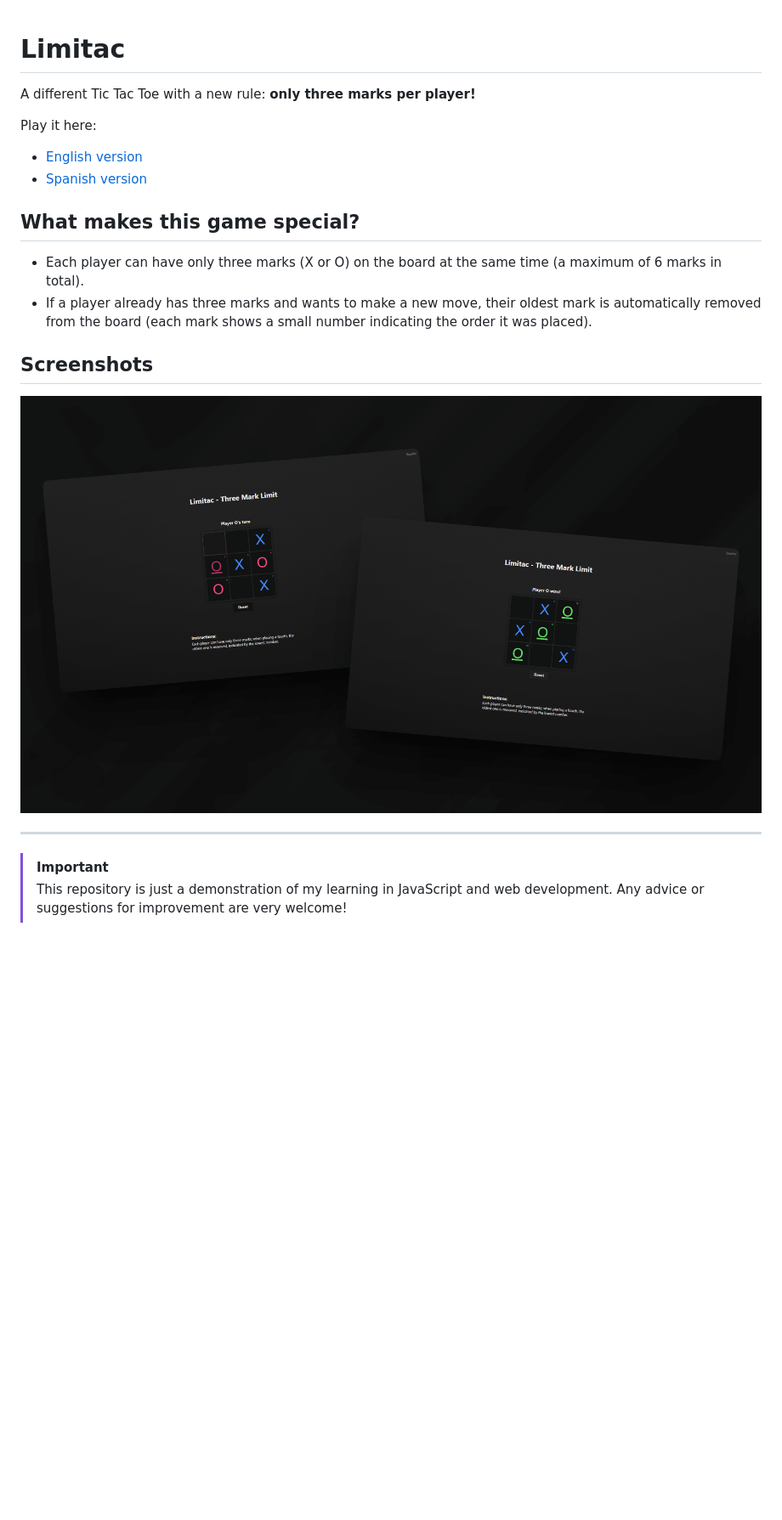
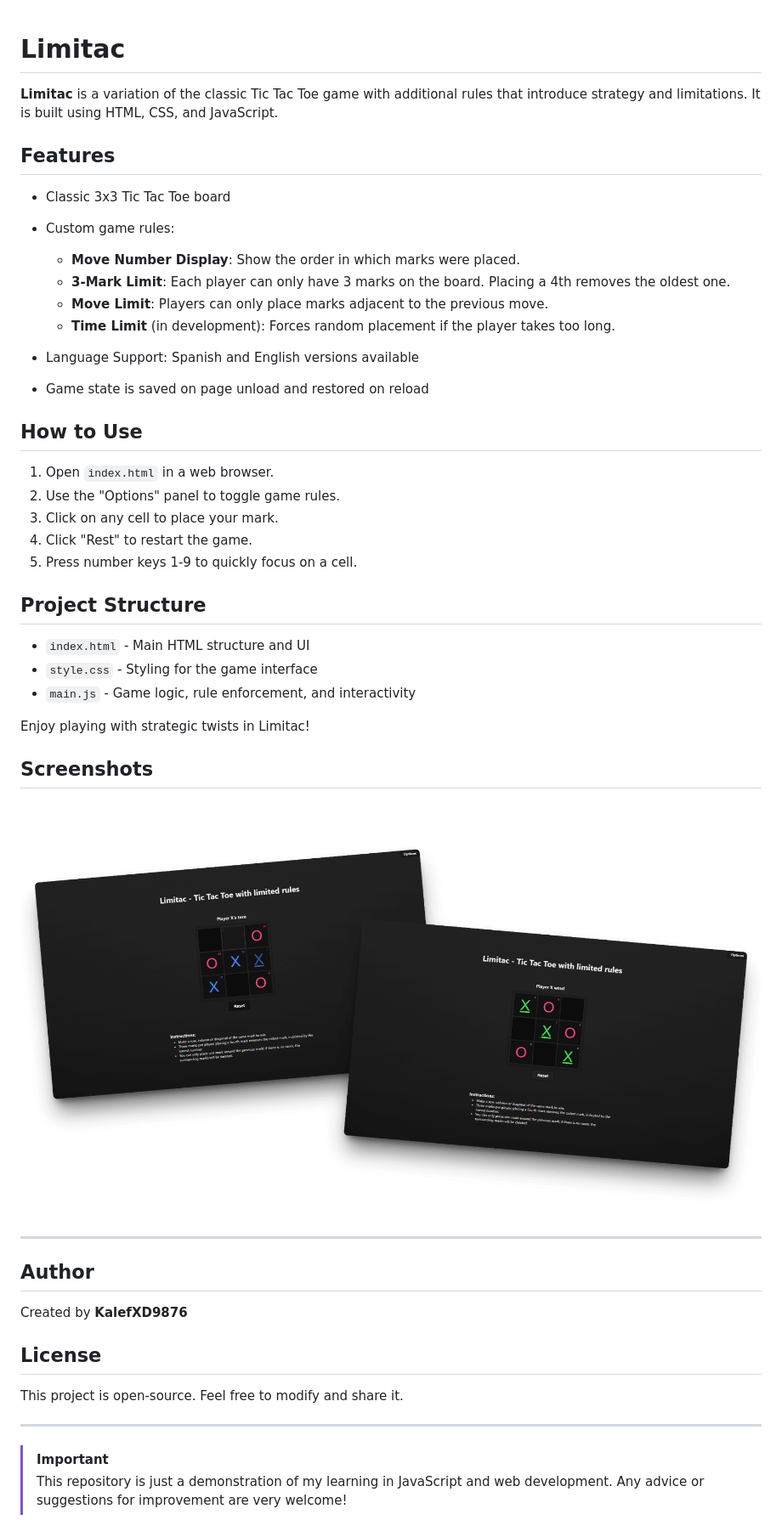
Before and after one commit to KalefXD/Limitac, a Markdown page: README.md, the part around the change. Shown: that part at 85% size. Drawn GitHub-style; pictures changed too: assets/image-preview-2.png; blank space fills up the shorter version.

```diff
--- a/README.md
+++ b/README.md
@@ -1,16 +1,34 @@
 # Limitac
-A different Tic Tac Toe with a new rule: **only three marks per player!**
 
-Play it here:
-- [English version](https://kalefxd.github.io/Limitac/)
-- [Spanish version](https://kalefxd.github.io/Limitac/es/)
+**Limitac** is a variation of the classic Tic Tac Toe game with additional rules that introduce strategy and limitations. It is built using HTML, CSS, and JavaScript.
 
+## Features
 
-## What makes this game special?
+* Classic 3x3 Tic Tac Toe board
+* Custom game rules:
 
-- Each player can have only three marks (X or O) on the board at the same time (a maximum of 6 marks in total).
-- If a player already has three marks and wants to make a new move, their oldest mark is automatically removed from the board (each mark shows a small number indicating the order it was placed).
+  * **Move Number Display**: Show the order in which marks were placed.
+  * **3-Mark Limit**: Each player can only have 3 marks on the board. Placing a 4th removes the oldest one.
+  * **Move Limit**: Players can only place marks adjacent to the previous move.
+  * **Time Limit** (in development): Forces random placement if the player takes too long.
+* Language Support: Spanish and English versions available
+* Game state is saved on page unload and restored on reload
 
+## How to Use
+
+1. Open `index.html` in a web browser.
+2. Use the "Options" panel to toggle game rules.
+3. Click on any cell to place your mark.
+4. Click "Rest" to restart the game.
+5. Press number keys 1-9 to quickly focus on a cell.
+
+## Project Structure
+
+* `index.html` - Main HTML structure and UI
+* `style.css` - Styling for the game interface
+* `main.js` - Game logic, rule enforcement, and interactivity
+
+Enjoy playing with strategic twists in Limitac!
 
 ## Screenshots
 
@@ -18,5 +36,15 @@ Play it here:
 
 ---
 
+## Author
+
+Created by **KalefXD9876**
+
+## License
+
+This project is open-source. Feel free to modify and share it.
+
+---
+
 > [!IMPORTANT]
 > This repository is just a demonstration of my learning in JavaScript and web development. Any advice or suggestions for improvement are very welcome!
```
Also changed, not shown: assets/image-preview-1.png, 5 other files.
